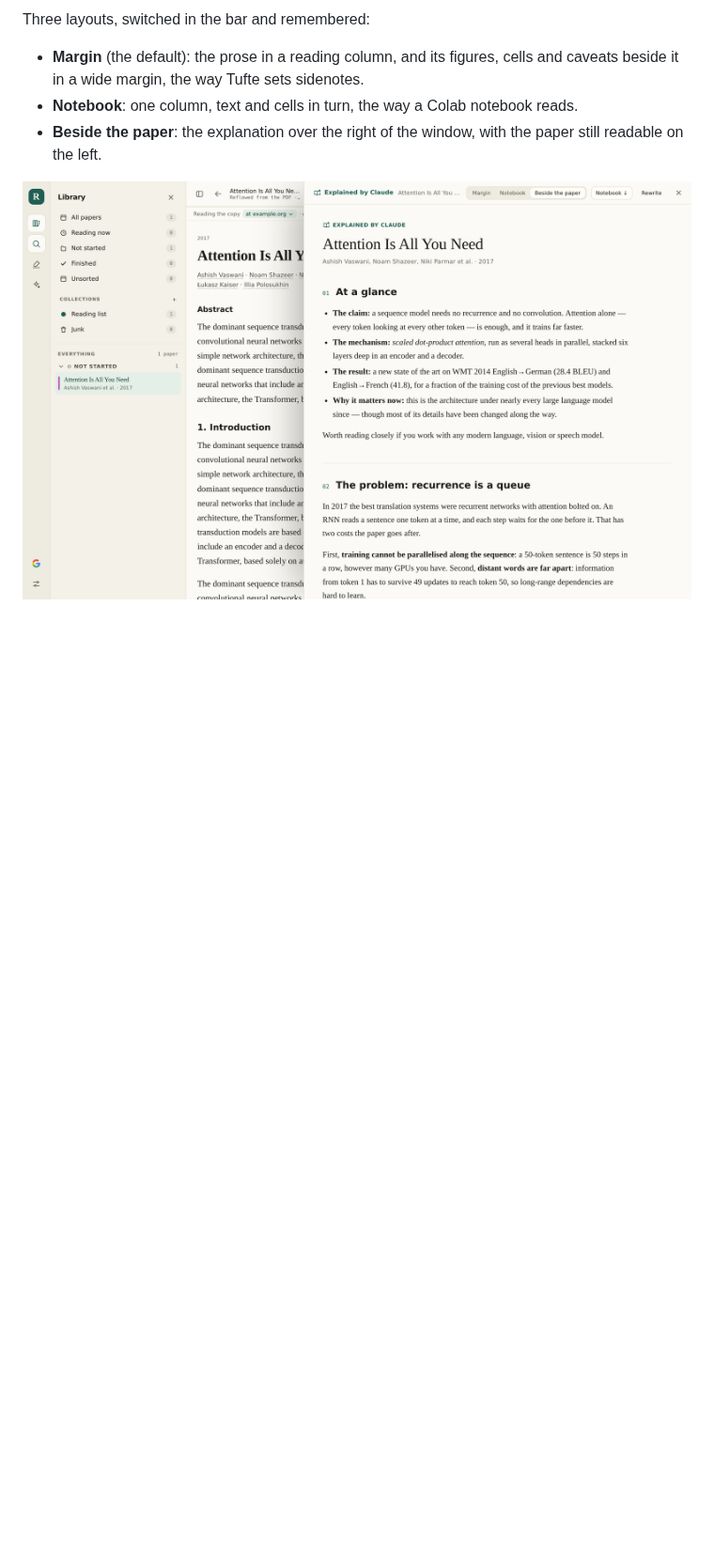
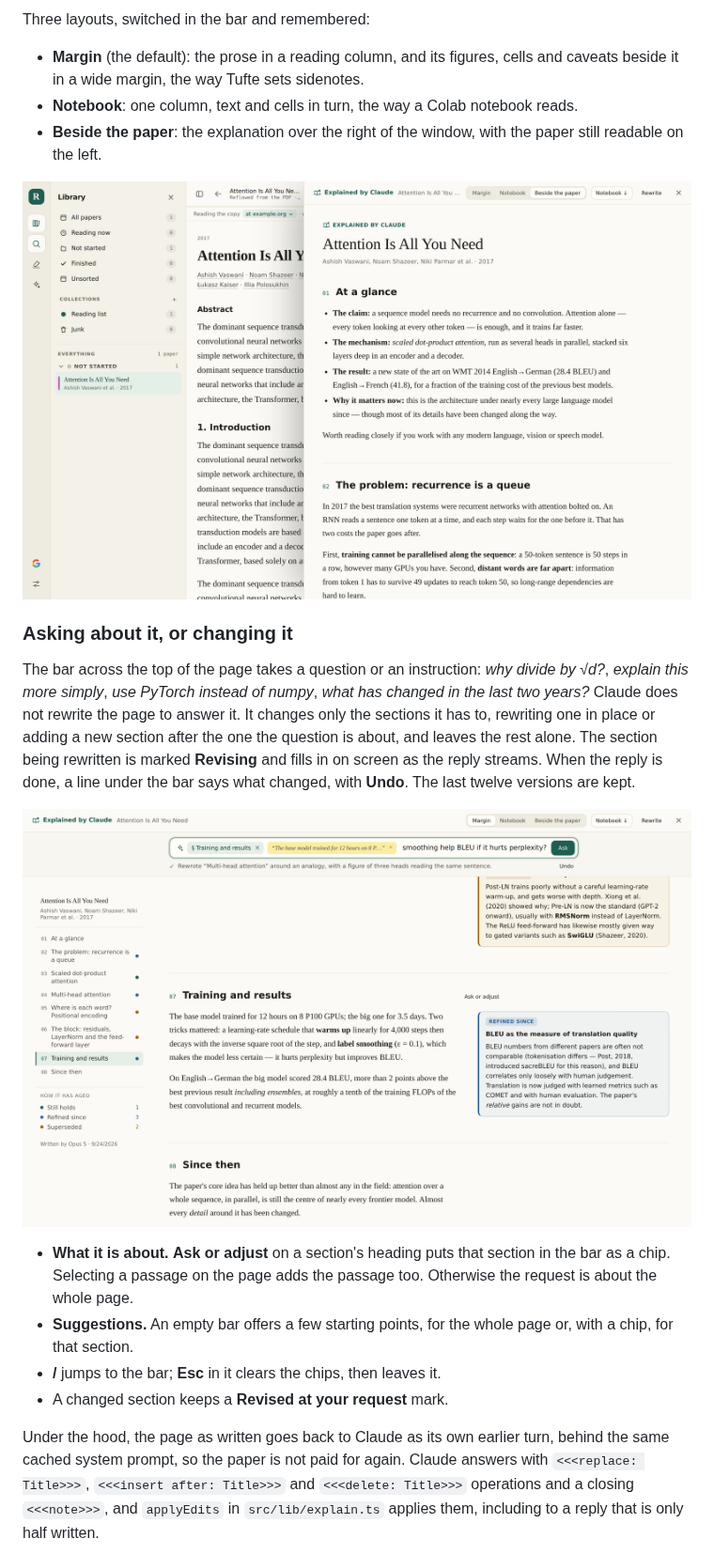
Before and after one commit to saurav717/reader, a Markdown page: README.md, the part around one of its changes. Shown at 94% size. GitHub-like rendering; pictures changed too: docs/explain-ask.png (added); blank space fills up the shorter version.

```diff
--- a/README.md
+++ b/README.md
@@ -1807,3 +1807,32 @@ Three layouts, switched in the bar and remembered:
 
 ![Beside the paper: the library and the paper on the left, the explanation on the right](docs/explain-beside.png)
 
+### Asking about it, or changing it
+
+The bar across the top of the page takes a question or an instruction:
+*why divide by √d?*, *explain this more simply*, *use PyTorch instead of
+numpy*, *what has changed in the last two years?* Claude does not rewrite
+the page to answer it. It changes only the sections it has to, rewriting one
+in place or adding a new section after the one the question is about, and
+leaves the rest alone. The section being rewritten is marked **Revising**
+and fills in on screen as the reply streams. When the reply is done, a line
+under the bar says what changed, with **Undo**. The last twelve versions are
+kept.
+
+![a question about a selected passage: the section and the passage as chips in the bar](docs/explain-ask.png)
+
+- **What it is about.** **Ask or adjust** on a section's heading puts that
+  section in the bar as a chip. Selecting a passage on the page adds the
+  passage too. Otherwise the request is about the whole page.
+- **Suggestions.** An empty bar offers a few starting points, for the whole
+  page or, with a chip, for that section.
+- **/** jumps to the bar; **Esc** in it clears the chips, then leaves it.
+- A changed section keeps a **Revised at your request** mark.
+
+Under the hood, the page as written goes back to Claude as its own earlier
+turn, behind the same cached system prompt, so the paper is not paid for
+again. Claude answers with `<<<replace: Title>>>`, `<<<insert after: Title>>>`
+and `<<<delete: Title>>>` operations and a closing `<<<note>>>`, and
+`applyEdits` in `src/lib/explain.ts` applies them, including to a reply that
+is only half written.
+
```
Also changed, not shown: other parts of README.md (+10 -5 lines), docs/explain-answered.png (added), docs/explain-bar.png (added), docs/explain-dark.png, docs/explain-phone.png, docs/explain-revising.png (added), 9 other files.
